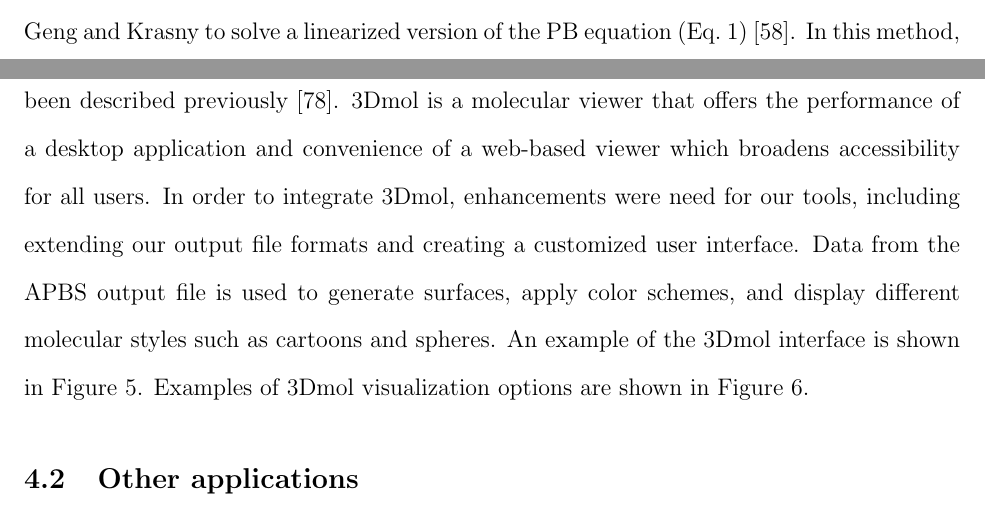
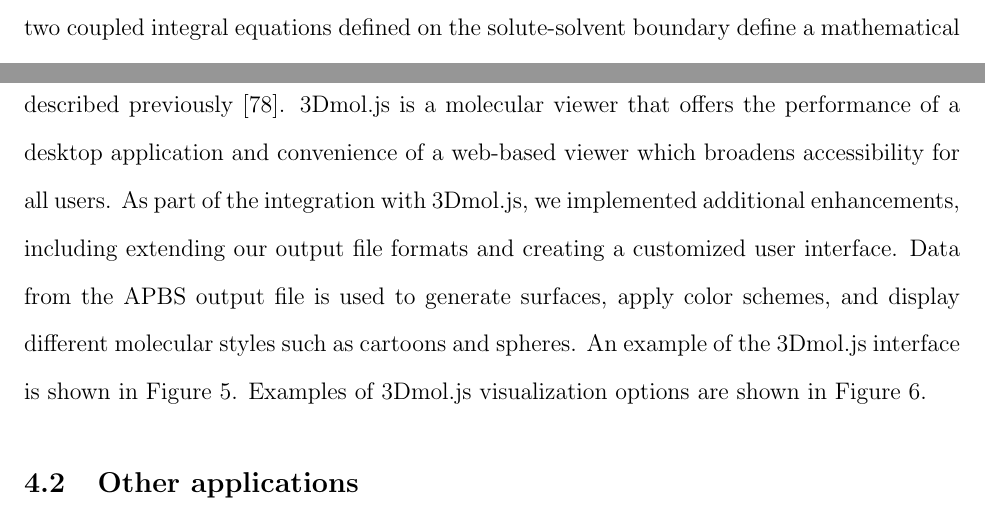
Before and after one commit to Electrostatics/2017-apbs-paper, a LaTeX paper (apbs-update.tex): two parts of pages 9 and 14 of 45 before the commit and two parts of pages 10 and 14 of 45 after it, joined at a grey line, cut at the place of the change. Compiled offline with pdfLaTeX.

Commit message:
Manually merged ce62222 from @dkoes because of file renaming issues.  This closes #478.

```diff
--- a/apbs-update.tex
+++ b/apbs-update.tex
@@ -281,8 +282,8 @@ We have also worked with the developers of Jmol~\cite{Jmolweb, Herraez2006} and
 APBS integration with Jmol has been described previously~\cite{Unni2011}.
-3Dmol is a molecular viewer that offers the performance of a desktop application and convenience of a web-based viewer which broadens accessibility for all users.
-In order to integrate 3Dmol, enhancements were need for our tools, including extending our output file formats and creating a customized user interface.
+3Dmol.js is a molecular viewer that offers the performance of a desktop application and convenience of a web-based viewer which broadens accessibility for all users.
+As part of the integration with 3Dmol.js, we implemented additional enhancements, including extending our output file formats and creating a customized user interface.
 Data from the APBS output file is used to generate surfaces, apply color schemes, and display different molecular styles such as cartoons and spheres.
-An example of the 3Dmol interface is shown in Figure~\ref{fig:3dmol_interface}.
+An example of the 3Dmol.js interface is shown in Figure~\ref{fig:3dmol_interface}.
 %%%
 \begin{figure}
 	\begin{center}
@@ -291,7 +292,7 @@ An example of the 3Dmol interface is shown in Figure~\ref{fig:3dmol_interface}.
 	\end{center}
 \end{figure}
 %%%
-Examples of 3Dmol visualization options are shown in Figure~\ref{fig:features}.
+Examples of 3Dmol.js visualization options are shown in Figure~\ref{fig:features}.
 %%%
 \begin{figure}
 	\begin{center}
```
Also changed, not shown: apbs.bib (+3 -3 lines), apbs-update.bbl, apbs-update.tex (9 more changed lines).
